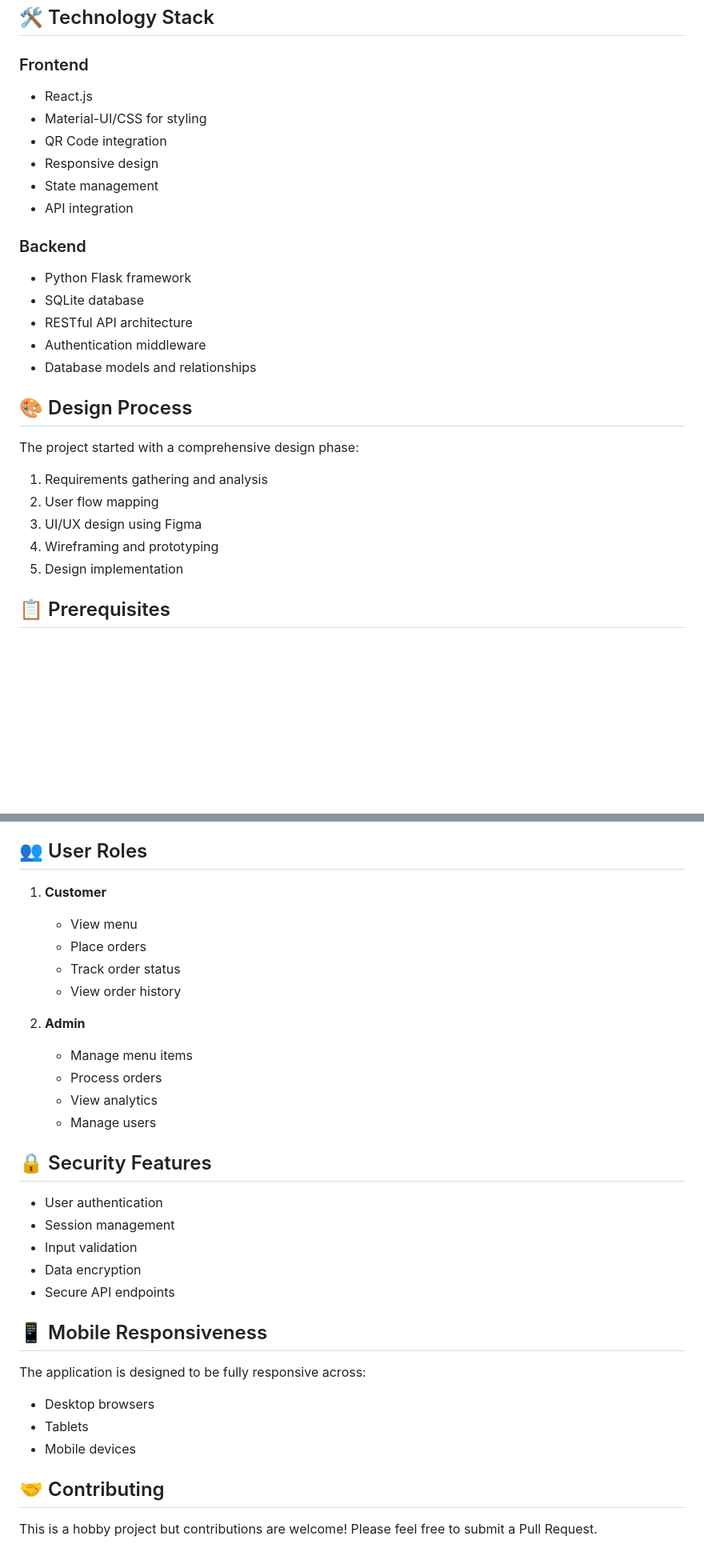
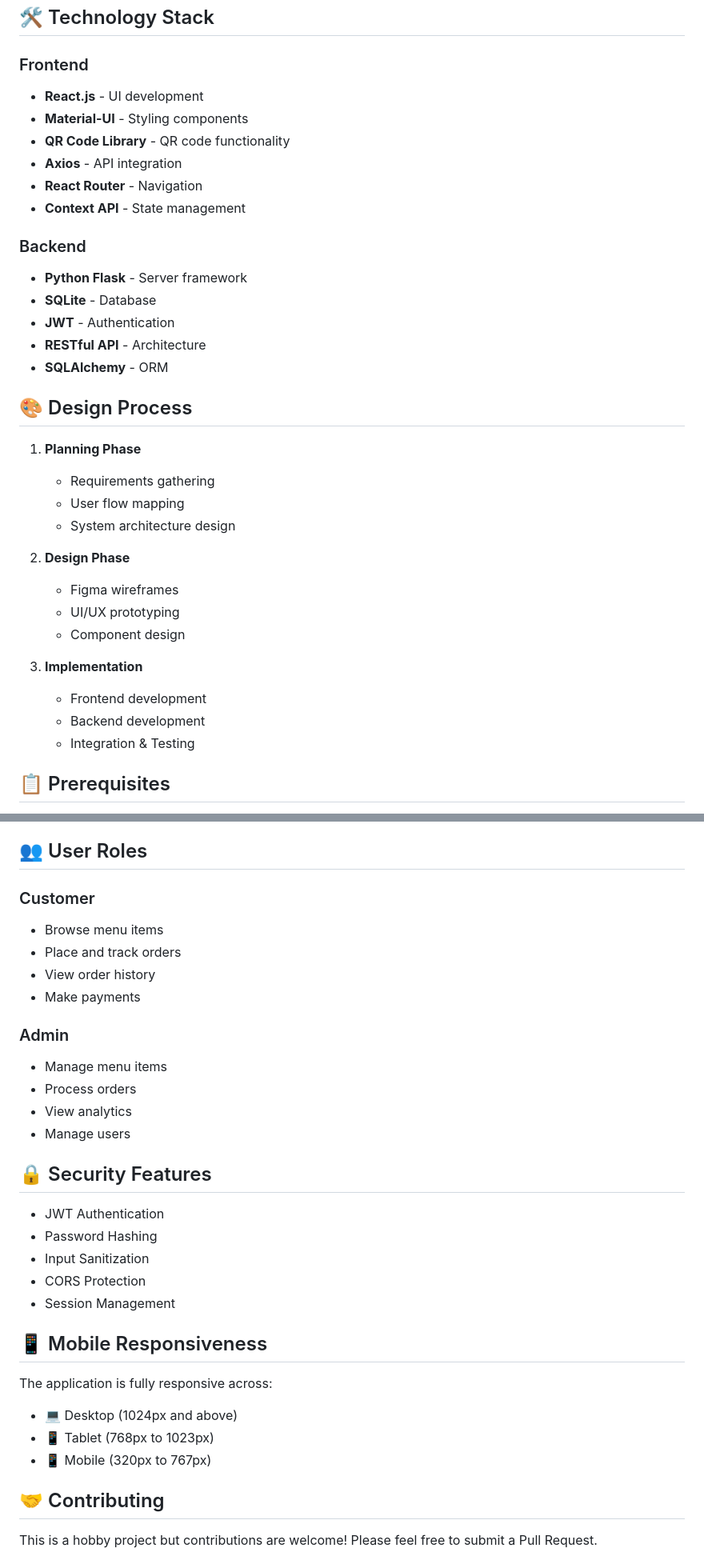
Before and after one commit to Sayanandh/Canteen-managment-app, a Markdown page: README.md, 2 parts joined by grey strips. Shown: that part at 80% size. Drawn GitHub-style; blank space fills up the shorter version.

```diff
--- a/README.md
+++ b/README.md
@@ -18,23 +61,36 @@ A comprehensive web-based Canteen Management System with QR code integration for
 ### Frontend
-- React.js
-- Material-UI/CSS for styling
-- QR Code integration
-- Responsive design
-- State management
-- API integration
+- **React.js** - UI development
+- **Material-UI** - Styling components
+- **QR Code Library** - QR code functionality
+- **Axios** - API integration
+- **React Router** - Navigation
+- **Context API** - State management
 
 ### Backend
-- Python Flask framework
-- SQLite database
-- RESTful API architecture
-- Authentication middleware
-- Database models and relationships
+- **Python Flask** - Server framework
+- **SQLite** - Database
+- **JWT** - Authentication
+- **RESTful API** - Architecture
+- **SQLAlchemy** - ORM
+
+</div>
 
 ## 🎨 Design Process
 
-The project started with a comprehensive design phase:
-1. Requirements gathering and analysis
-2. User flow mapping
-3. UI/UX design using Figma
-4. Wireframing and prototyping
-5. Design implementation
+<div align="left">
+
+1. **Planning Phase**
+   - Requirements gathering
+   - User flow mapping
+   - System architecture design
+
+2. **Design Phase**
+   - Figma wireframes
+   - UI/UX prototyping
+   - Component design
+
+3. **Implementation**
+   - Frontend development
+   - Backend development
+   - Integration & Testing
+
@@ -100,32 +169,44 @@ The backend provides RESTful API endpoints for:
 
 ## 👥 User Roles
 
-1. **Customer**
-   - View menu
-   - Place orders
-   - Track order status
-   - View order history
+<div align="left">
 
-2. **Admin**
-   - Manage menu items
-   - Process orders
-   - View analytics
-   - Manage users
+### Customer
+- Browse menu items
+- Place and track orders
+- View order history
+- Make payments
+
+### Admin
+- Manage menu items
+- Process orders
+- View analytics
+- Manage users
+
+</div>
 
 ## 🔒 Security Features
 
-- User authentication
-- Session management
-- Input validation
-- Data encryption
-- Secure API endpoints
+<div align="left">
+
+- JWT Authentication
+- Password Hashing
+- Input Sanitization
+- CORS Protection
+- Session Management
+
+</div>
 
 ## 📱 Mobile Responsiveness
 
-The application is designed to be fully responsive across:
-- Desktop browsers
-- Tablets
-- Mobile devices
+<div align="left">
+
+The application is fully responsive across:
+- 💻 Desktop (1024px and above)
+- 📱 Tablet (768px to 1023px)
+- 📱 Mobile (320px to 767px)
+
+</div>
 
 ## 🤝 Contributing
 
```
Also changed, not shown: other parts of README.md (+88 -14 lines).
